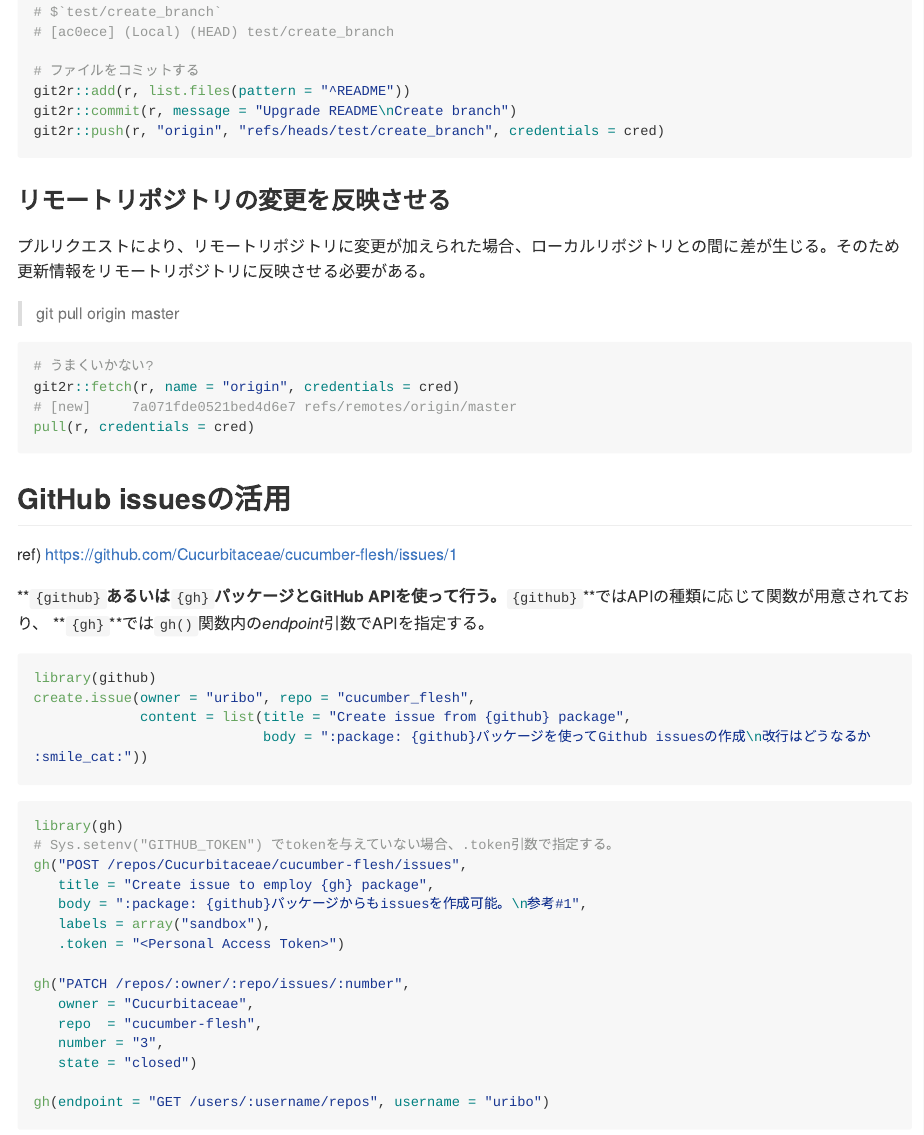
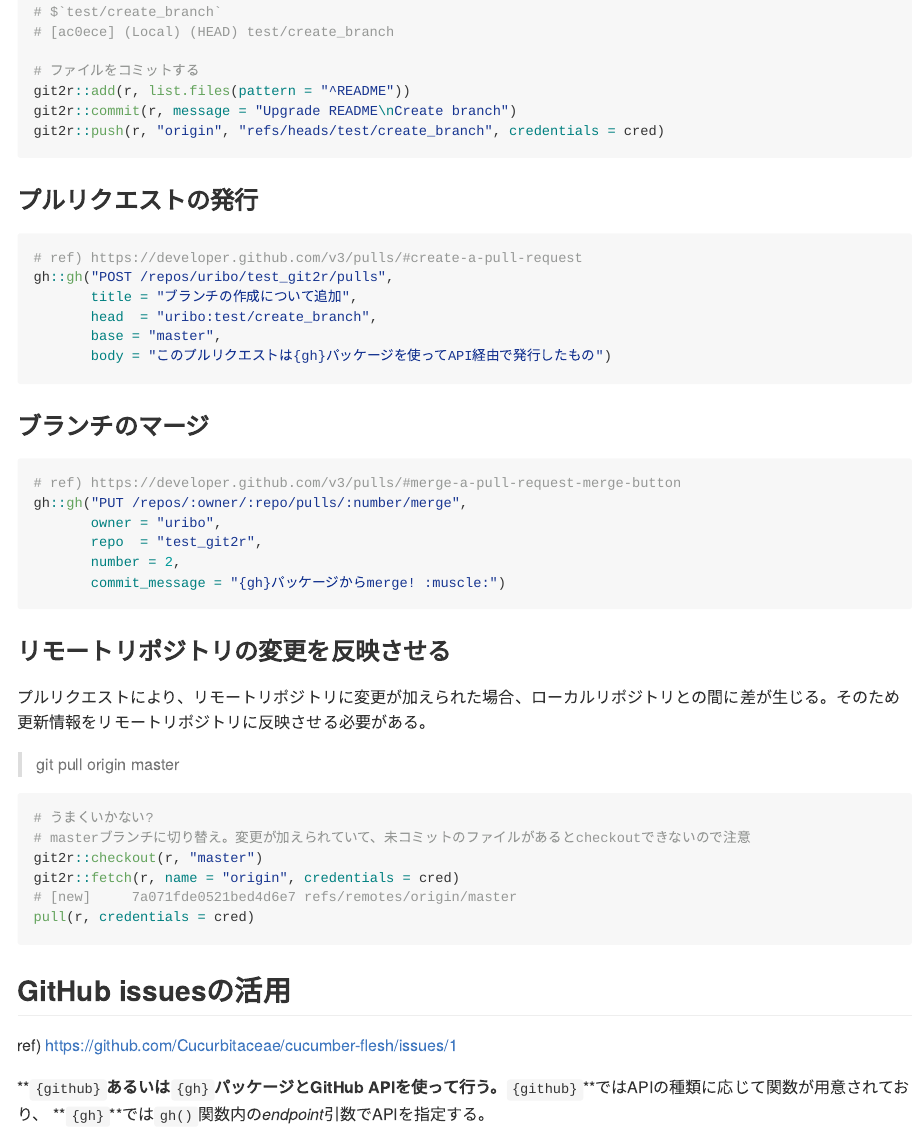
Before and after one commit to uribo/test_git2r, an R Markdown document (README.Rmd): the page in a window 1100 px wide, from 2620 px down. The pictures show the output file README.md that the author committed with the source, drawn offline in the style of GitHub; long lines of code are wrapped.

Commit message:
Upgrade GitHub workflow (PR -> Merge)

````diff
--- a/README.Rmd
+++ b/README.Rmd
@@ -147,6 +147,27 @@ git2r::commit(r, message = "Upgrade README\nCreate branch")
 git2r::push(r, "origin", "refs/heads/test/create_branch", credentials = cred)
 ```
 
+### プルリクエストの発行
+
+```{r, eval = FALSE}
+# ref) https://developer.github.com/v3/pulls/#create-a-pull-request
+gh::gh("POST /repos/uribo/test_git2r/pulls",
+       title = "ブランチの作成について追加",
+       head  = "uribo:test/create_branch",
+       base = "master",
+       body = "このプルリクエストは{gh}パッケージを使ってAPI経由で発行したもの")
+```
+
+### ブランチのマージ
+
+```{r, eval = FALSE}
+# ref) https://developer.github.com/v3/pulls/#merge-a-pull-request-merge-button
+gh::gh("PUT /repos/:owner/:repo/pulls/:number/merge",
+       owner = "uribo",
+       repo  = "test_git2r",
+       number = 2,
+       commit_message = "{gh}パッケージからmerge! :muscle:")
+```
 
 ### リモートリポジトリの変更を反映させる
 
@@ -156,6 +177,8 @@ git2r::push(r, "origin", "refs/heads/test/create_branch", credentials = cred)
 
 ```{r, eval = FALSE}
 # うまくいかない?
+# masterブランチに切り替え。変更が加えられていて、未コミットのファイルがあるとcheckoutできないので注意
+git2r::checkout(r, "master")
 git2r::fetch(r, name = "origin", credentials = cred)
 # [new]     7a071fde0521bed4d6e7 refs/remotes/origin/master
 pull(r, credentials = cred)
````
Also changed, not shown: README.md, README.Rmd (2 more changed lines).
